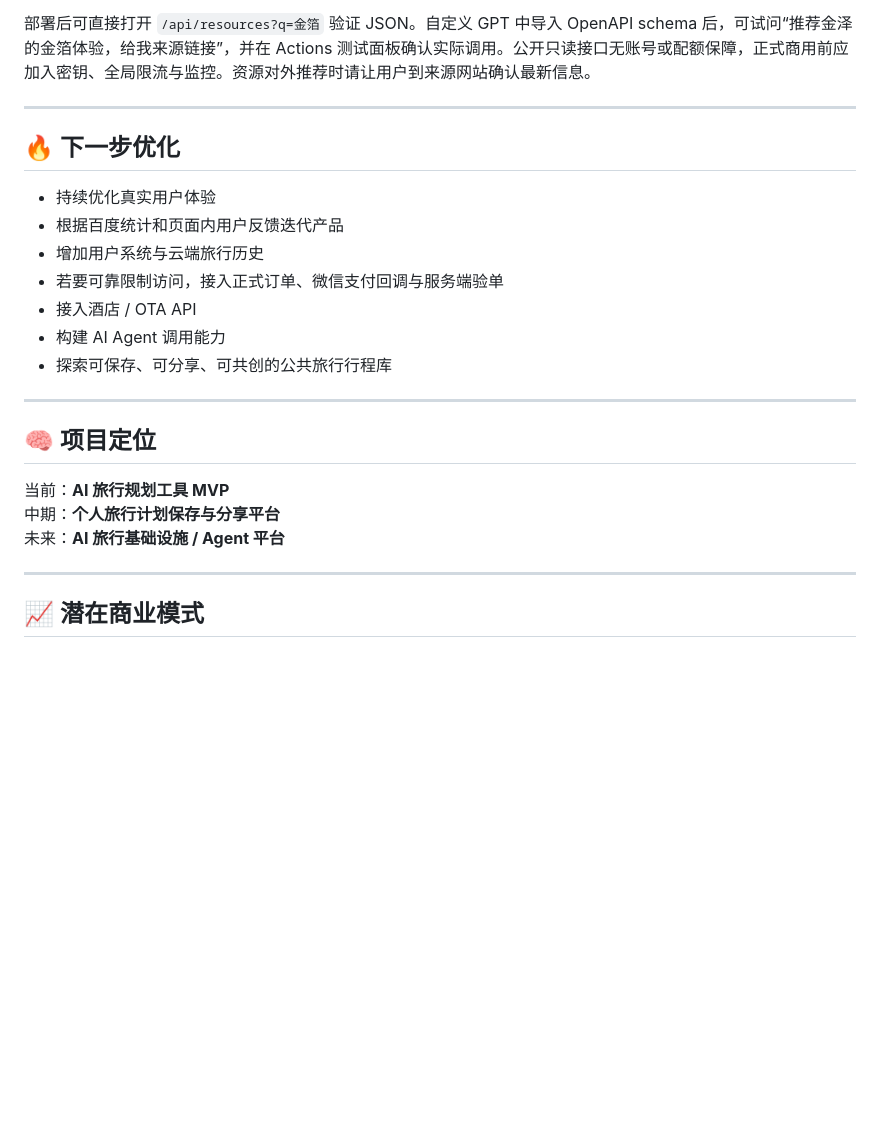
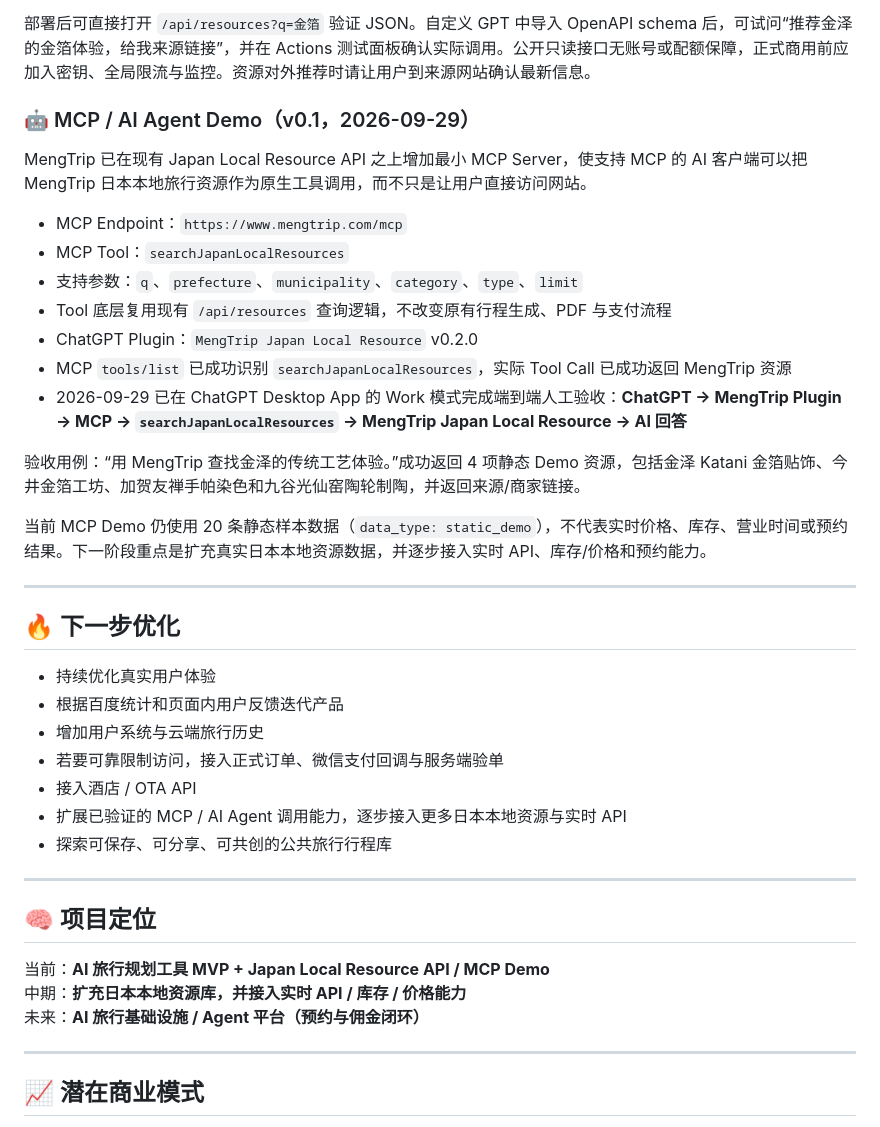
Before and after one commit to AiTravelAssistant/travel-planner, a Markdown page: README.md, the part around the change. Rendered like a GitHub page; blank space fills up the shorter version.

Commit message:
Document MengTrip MCP demo milestone

```diff
--- a/README.md
+++ b/README.md
@@ -203,6 +203,22 @@
 
 部署后可直接打开 `/api/resources?q=金箔` 验证 JSON。自定义 GPT 中导入 OpenAPI schema 后，可试问“推荐金泽的金箔体验，给我来源链接”，并在 Actions 测试面板确认实际调用。公开只读接口无账号或配额保障，正式商用前应加入密钥、全局限流与监控。资源对外推荐时请让用户到来源网站确认最新信息。
 
+### 🤖 MCP / AI Agent Demo（v0.1，2026-09-29）
+
+MengTrip 已在现有 Japan Local Resource API 之上增加最小 MCP Server，使支持 MCP 的 AI 客户端可以把 MengTrip 日本本地旅行资源作为原生工具调用，而不只是让用户直接访问网站。
+
+- MCP Endpoint：`https://www.mengtrip.com/mcp`
+- MCP Tool：`searchJapanLocalResources`
+- 支持参数：`q`、`prefecture`、`municipality`、`category`、`type`、`limit`
+- Tool 底层复用现有 `/api/resources` 查询逻辑，不改变原有行程生成、PDF 与支付流程
+- ChatGPT Plugin：`MengTrip Japan Local Resource` v0.2.0
+- MCP `tools/list` 已成功识别 `searchJapanLocalResources`，实际 Tool Call 已成功返回 MengTrip 资源
+- 2026-09-29 已在 ChatGPT Desktop App 的 Work 模式完成端到端人工验收：**ChatGPT → MengTrip Plugin → MCP → `searchJapanLocalResources` → MengTrip Japan Local Resource → AI 回答**
+
+验收用例：“用 MengTrip 查找金泽的传统工艺体验。”成功返回 4 项静态 Demo 资源，包括金泽 Katani 金箔贴饰、今井金箔工坊、加贺友禅手帕染色和九谷光仙窑陶轮制陶，并返回来源/商家链接。
+
+当前 MCP Demo 仍使用 20 条静态样本数据（`data_type: static_demo`），不代表实时价格、库存、营业时间或预约结果。下一阶段重点是扩充真实日本本地资源数据，并逐步接入实时 API、库存/价格和预约能力。
+
 ---
 
 ## 🔥 下一步优化
@@ -212,16 +228,16 @@
 - 增加用户系统与云端旅行历史
 - 若要可靠限制访问，接入正式订单、微信支付回调与服务端验单
 - 接入酒店 / OTA API
-- 构建 AI Agent 调用能力
+- 扩展已验证的 MCP / AI Agent 调用能力，逐步接入更多日本本地资源与实时 API
 - 探索可保存、可分享、可共创的公共旅行行程库
 
 ---
 
 ## 🧠 项目定位
 
-当前：**AI 旅行规划工具 MVP**
-中期：**个人旅行计划保存与分享平台**
-未来：**AI 旅行基础设施 / Agent 平台**
+当前：**AI 旅行规划工具 MVP + Japan Local Resource API / MCP Demo**
+中期：**扩充日本本地资源库，并接入实时 API / 库存 / 价格能力**
+未来：**AI 旅行基础设施 / Agent 平台（预约与佣金闭环）**
 
 ---
 
```
